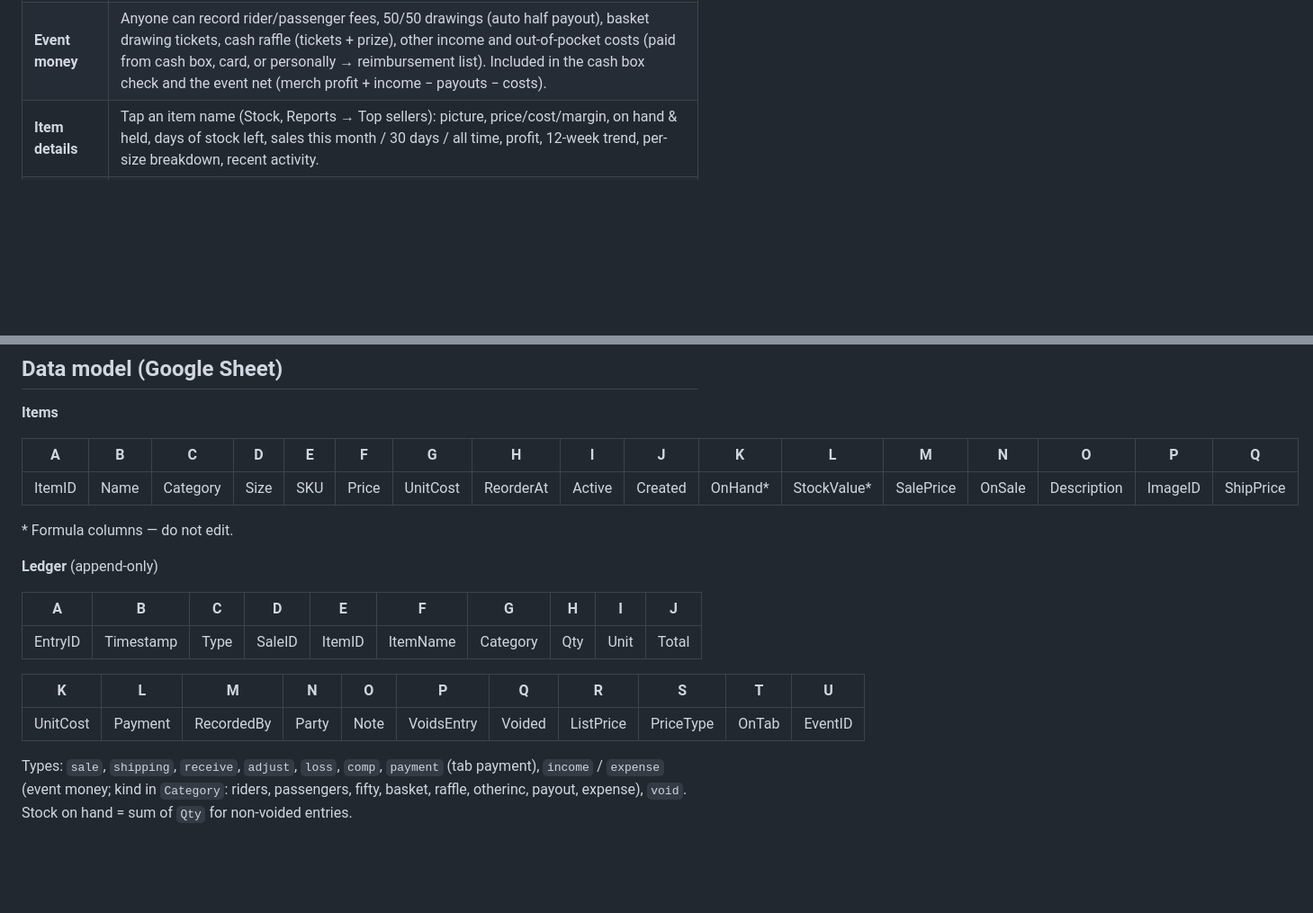
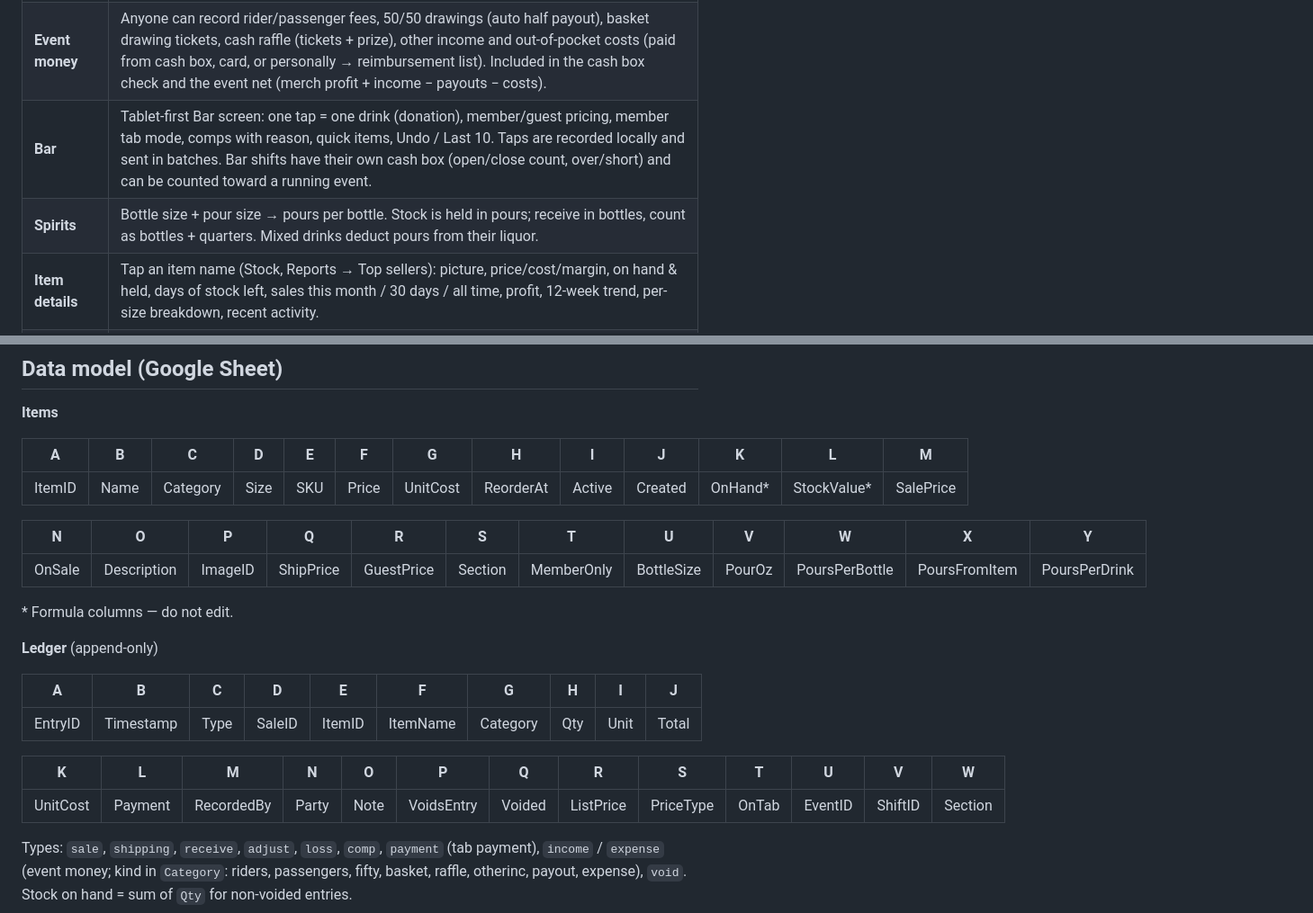
Before and after one commit to pontiac9783/flx-quartermaster, a Markdown page: README.md, 2 parts joined by grey strips. Shown at 90% size. GitHub-like rendering; blank space fills up the shorter version.

```diff
--- a/README.md
+++ b/README.md
@@ -17,6 +17,8 @@ Installable web app (PWA) for Android, iPhone/iPad and PC. Free to run.
 | **Tabs** | Club Account (member tab) charges, balances, partial/full payments, per-member history. |
 | **Events** | Admins start/end an event (e.g. a rally) and set rider/passenger fees. While running, sales, shipping, tab charges and tab payments are tagged; optional event-only prices (devices re-price carts automatically if prices change; stale checkouts are rejected); opening/closing cash count with over/short. |
 | **Event money** | Anyone can record rider/passenger fees, 50/50 drawings (auto half payout), basket drawing tickets, cash raffle (tickets + prize), other income and out-of-pocket costs (paid from cash box, card, or personally → reimbursement list). Included in the cash box check and the event net (merch profit + income − payouts − costs). |
+| **Bar** | Tablet-first Bar screen: one tap = one drink (donation), member/guest pricing, member tab mode, comps with reason, quick items, Undo / Last 10. Taps are recorded locally and sent in batches. Bar shifts have their own cash box (open/close count, over/short) and can be counted toward a running event. |
+| **Spirits** | Bottle size + pour size → pours per bottle. Stock is held in pours; receive in bottles, count as bottles + quarters. Mixed drinks deduct pours from their liquor. |
 | **Item details** | Tap an item name (Stock, Reports → Top sellers): picture, price/cost/margin, on hand & held, days of stock left, sales this month / 30 days / all time, profit, 12-week trend, per-size breakdown, recent activity. |
 | **Stock** | Items with category, size/variant, auto SKU, price, cost, reorder level, picture, description. Receive, physical count, loss/damage, comp. |
 | **Sale pricing** | Per item or bulk (whole product / category). Regular price is kept; ending a sale restores it. |
@@ -150,9 +154,13 @@ Send them the app link and install steps. To remove access, remove them in **Set
 
 **Items**
 
-| A | B | C | D | E | F | G | H | I | J | K | L | M | N | O | P | Q |
-|---|---|---|---|---|---|---|---|---|---|---|---|---|---|---|---|---|
-| ItemID | Name | Category | Size | SKU | Price | UnitCost | ReorderAt | Active | Created | OnHand* | StockValue* | SalePrice | OnSale | Description | ImageID | ShipPrice |
+| A | B | C | D | E | F | G | H | I | J | K | L | M |
+|---|---|---|---|---|---|---|---|---|---|---|---|---|
+| ItemID | Name | Category | Size | SKU | Price | UnitCost | ReorderAt | Active | Created | OnHand* | StockValue* | SalePrice |
+
+| N | O | P | Q | R | S | T | U | V | W | X | Y |
+|---|---|---|---|---|---|---|---|---|---|---|---|
+| OnSale | Description | ImageID | ShipPrice | GuestPrice | Section | MemberOnly | BottleSize | PourOz | PoursPerBottle | PoursFromItem | PoursPerDrink |
 
 \* Formula columns — do not edit.
 
@@ -162,9 +170,9 @@ Send them the app link and install steps. To remove access, remove them in **Set
 |---|---|---|---|---|---|---|---|---|---|
 | EntryID | Timestamp | Type | SaleID | ItemID | ItemName | Category | Qty | Unit | Total |
 
-| K | L | M | N | O | P | Q | R | S | T | U |
-|---|---|---|---|---|---|---|---|---|---|---|
-| UnitCost | Payment | RecordedBy | Party | Note | VoidsEntry | Voided | ListPrice | PriceType | OnTab | EventID |
+| K | L | M | N | O | P | Q | R | S | T | U | V | W |
+|---|---|---|---|---|---|---|---|---|---|---|---|---|
+| UnitCost | Payment | RecordedBy | Party | Note | VoidsEntry | Voided | ListPrice | PriceType | OnTab | EventID | ShiftID | Section |
 
 Types: `sale`, `shipping`, `receive`, `adjust`, `loss`, `comp`, `payment` (tab payment), `income` / `expense` (event money; kind in `Category`: riders, passengers, fifty, basket, raffle, otherinc, payout, expense), `void`.
 Stock on hand = sum of `Qty` for non-voided entries.
```
Also changed, not shown: other parts of README.md (+4 -0 lines).
